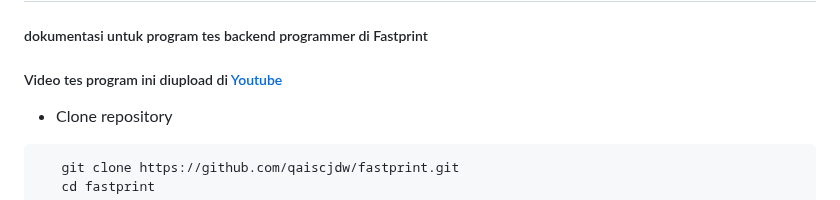
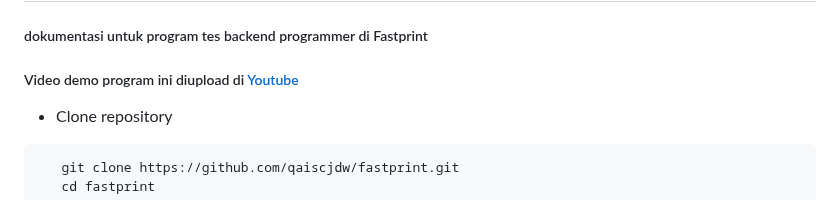
Before and after one commit to qaiscjdw/fastprint, a Markdown page: README.md, the part around the change. Drawn GitHub-style.

````diff
--- a/README.md
+++ b/README.md
@@ -1,6 +1,6 @@
 # **Documentation**
 ##### dokumentasi untuk program tes backend programmer di Fastprint
-##### Video tes program ini diupload di [Youtube](https://youtu.be/ukXaaESyJ6M)
+##### Video demo program ini diupload di [Youtube](https://youtu.be/ukXaaESyJ6M)
 * Clone repository
 ```bash
    git clone https://github.com/qaiscjdw/fastprint.git
````
